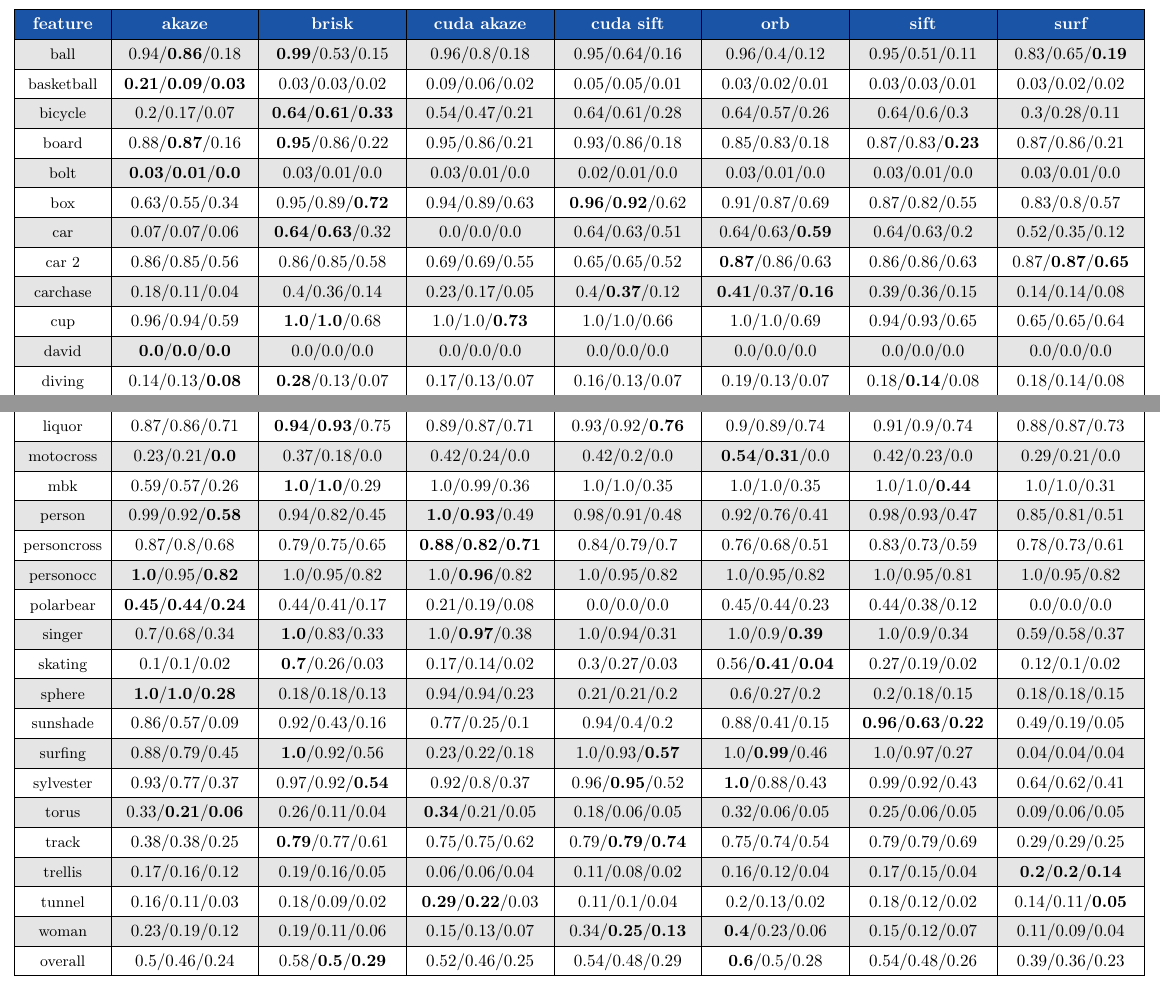
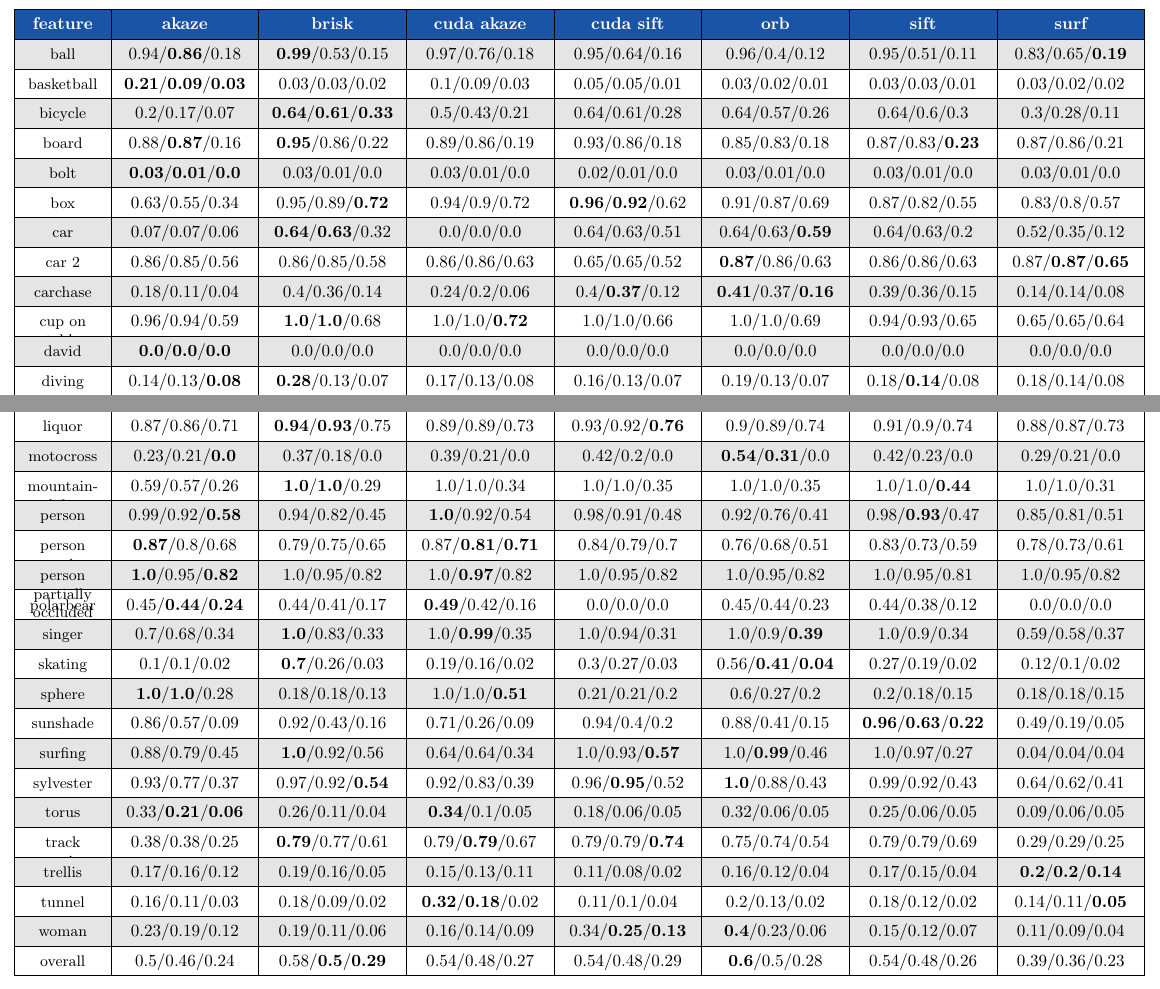
Before and after one commit to CoffeRobot/2016_iros_pbbk, a LaTeX document (tables/tracking_precision.tex): two parts of the page, joined at a grey line, cut so that both start at the same text. Compiled offline with pdfLaTeX.

Commit message:
paper updated

```diff
--- a/tables/tracking_precision.tex
+++ b/tables/tracking_precision.tex
@@ -56,16 +56,16 @@
 \begin{tikzpicture}
 
 \matrix (first) [table,text width=8em]{feature&akaze&brisk&cuda akaze&cuda sift&orb&sift&surf \\
-ball&0.94/\textbf{0.86}/0.18&\textbf{0.99}/0.53/0.15&0.96/0.8/0.18&0.95/0.64/0.16&0.96/0.4/0.12&0.95/0.51/0.11&0.83/0.65/\textbf{0.19}\\
-basketball&\textbf{0.21}/\textbf{0.09}/\textbf{0.03}&0.03/0.03/0.02&0.09/0.06/0.02&0.05/0.05/0.01&0.03/0.02/0.01&0.03/0.03/0.01&0.03/0.02/0.02\\
-bicycle&0.2/0.17/0.07&\textbf{0.64}/\textbf{0.61}/\textbf{0.33}&0.54/0.47/0.21&0.64/0.61/0.28&0.64/0.57/0.26&0.64/0.6/0.3&0.3/0.28/0.11\\
-board&0.88/\textbf{0.87}/0.16&\textbf{0.95}/0.86/0.22&0.95/0.86/0.21&0.93/0.86/0.18&0.85/0.83/0.18&0.87/0.83/\textbf{0.23}&0.87/0.86/0.21\\
+ball&0.94/\textbf{0.86}/0.18&\textbf{0.99}/0.53/0.15&0.97/0.76/0.18&0.95/0.64/0.16&0.96/0.4/0.12&0.95/0.51/0.11&0.83/0.65/\textbf{0.19}\\
+basketball&\textbf{0.21}/\textbf{0.09}/\textbf{0.03}&0.03/0.03/0.02&0.1/0.09/0.03&0.05/0.05/0.01&0.03/0.02/0.01&0.03/0.03/0.01&0.03/0.02/0.02\\
+bicycle&0.2/0.17/0.07&\textbf{0.64}/\textbf{0.61}/\textbf{0.33}&0.5/0.43/0.21&0.64/0.61/0.28&0.64/0.57/0.26&0.64/0.6/0.3&0.3/0.28/0.11\\
+board&0.88/\textbf{0.87}/0.16&\textbf{0.95}/0.86/0.22&0.89/0.86/0.19&0.93/0.86/0.18&0.85/0.83/0.18&0.87/0.83/\textbf{0.23}&0.87/0.86/0.21\\
 bolt&\textbf{0.03}/\textbf{0.01}/\textbf{0.0}&0.03/0.01/0.0&0.03/0.01/0.0&0.02/0.01/0.0&0.03/0.01/0.0&0.03/0.01/0.0&0.03/0.01/0.0\\
-box&0.63/0.55/0.34&0.95/0.89/\textbf{0.72}&0.94/0.89/0.63&\textbf{0.96}/\textbf{0.92}/0.62&0.91/0.87/0.69&0.87/0.82/0.55&0.83/0.8/0.57\\
+box&0.63/0.55/0.34&0.95/0.89/\textbf{0.72}&0.94/0.9/0.72&\textbf{0.96}/\textbf{0.92}/0.62&0.91/0.87/0.69&0.87/0.82/0.55&0.83/0.8/0.57\\
 car&0.07/0.07/0.06&\textbf{0.64}/\textbf{0.63}/0.32&0.0/0.0/0.0&0.64/0.63/0.51&0.64/0.63/\textbf{0.59}&0.64/0.63/0.2&0.52/0.35/0.12\\
-car 2&0.86/0.85/0.56&0.86/0.85/0.58&0.69/0.69/0.55&0.65/0.65/0.52&\textbf{0.87}/0.86/0.63&0.86/0.86/0.63&0.87/\textbf{0.87}/\textbf{0.65}\\
-carchase&0.18/0.11/0.04&0.4/0.36/0.14&0.23/0.17/0.05&0.4/\textbf{0.37}/0.12&\textbf{0.41}/0.37/\textbf{0.16}&0.39/0.36/0.15&0.14/0.14/0.08\\
-cup&0.96/0.94/0.59&\textbf{1.0}/\textbf{1.0}/0.68&1.0/1.0/\textbf{0.73}&1.0/1.0/0.66&1.0/1.0/0.69&0.94/0.93/0.65&0.65/0.65/0.64\\
+car 2&0.86/0.85/0.56&0.86/0.85/0.58&0.86/0.86/0.63&0.65/0.65/0.52&\textbf{0.87}/0.86/0.63&0.86/0.86/0.63&0.87/\textbf{0.87}/\textbf{0.65}\\
+carchase&0.18/0.11/0.04&0.4/0.36/0.14&0.24/0.2/0.06&0.4/\textbf{0.37}/0.12&\textbf{0.41}/0.37/\textbf{0.16}&0.39/0.36/0.15&0.14/0.14/0.08\\
+cup on table&0.96/0.94/0.59&\textbf{1.0}/\textbf{1.0}/0.68&1.0/1.0/\textbf{0.72}&1.0/1.0/0.66&1.0/1.0/0.69&0.94/0.93/0.65&0.65/0.65/0.64\\
 david&\textbf{0.0}/\textbf{0.0}/\textbf{0.0}&0.0/0.0/0.0&0.0/0.0/0.0&0.0/0.0/0.0&0.0/0.0/0.0&0.0/0.0/0.0&0.0/0.0/0.0\\
-diving&0.14/0.13/\textbf{0.08}&\textbf{0.28}/0.13/0.07&0.17/0.13/0.07&0.16/0.13/0.07&0.19/0.13/0.07&0.18/\textbf{0.14}/0.08&0.18/0.14/0.08\\
-dog&\textbf{1.0}/\textbf{1.0}/0.79&1.0/1.0/0.84&1.0/1.0/\textbf{0.89}&1.0/1.0/0.83&1.0/1.0/0.87&0.96/0.95/0.81&1.0/0.99/0.72\\
+diving&0.14/0.13/\textbf{0.08}&\textbf{0.28}/0.13/0.07&0.17/0.13/0.08&0.16/0.13/0.07&0.19/0.13/0.07&0.18/\textbf{0.14}/0.08&0.18/0.14/0.08\\
+dog&\textbf{1.0}/\textbf{1.0}/0.79&1.0/1.0/0.84&1.0/1.0/0.86&1.0/1.0/0.83&1.0/1.0/\textbf{0.87}&0.96/0.95/0.81&1.0/0.99/0.72\\
@@ -84,18 +81,0 @@ lemming&0.07/0.05/0.02&0.6/0.58/0.3&0.12/0.06/0.01&0.49/0.48/0.3&\textbf{0.66}/\
-liquor&0.87/0.86/0.71&\textbf{0.94}/\textbf{0.93}/0.75&0.89/0.87/0.71&0.93/0.92/\textbf{0.76}&0.9/0.89/0.74&0.91/0.9/0.74&0.88/0.87/0.73\\
-motocross&0.23/0.21/\textbf{0.0}&0.37/0.18/0.0&0.42/0.24/0.0&0.42/0.2/0.0&\textbf{0.54}/\textbf{0.31}/0.0&0.42/0.23/0.0&0.29/0.21/0.0\\
-mbk&0.59/0.57/0.26&\textbf{1.0}/\textbf{1.0}/0.29&1.0/0.99/0.36&1.0/1.0/0.35&1.0/1.0/0.35&1.0/1.0/\textbf{0.44}&1.0/1.0/0.31\\
-person&0.99/0.92/\textbf{0.58}&0.94/0.82/0.45&\textbf{1.0}/\textbf{0.93}/0.49&0.98/0.91/0.48&0.92/0.76/0.41&0.98/0.93/0.47&0.85/0.81/0.51\\
-personcross&0.87/0.8/0.68&0.79/0.75/0.65&\textbf{0.88}/\textbf{0.82}/\textbf{0.71}&0.84/0.79/0.7&0.76/0.68/0.51&0.83/0.73/0.59&0.78/0.73/0.61\\
-personocc&\textbf{1.0}/0.95/\textbf{0.82}&1.0/0.95/0.82&1.0/\textbf{0.96}/0.82&1.0/0.95/0.82&1.0/0.95/0.82&1.0/0.95/0.81&1.0/0.95/0.82\\
-polarbear&\textbf{0.45}/\textbf{0.44}/\textbf{0.24}&0.44/0.41/0.17&0.21/0.19/0.08&0.0/0.0/0.0&0.45/0.44/0.23&0.44/0.38/0.12&0.0/0.0/0.0\\
-singer&0.7/0.68/0.34&\textbf{1.0}/0.83/0.33&1.0/\textbf{0.97}/0.38&1.0/0.94/0.31&1.0/0.9/\textbf{0.39}&1.0/0.9/0.34&0.59/0.58/0.37\\
-skating&0.1/0.1/0.02&\textbf{0.7}/0.26/0.03&0.17/0.14/0.02&0.3/0.27/0.03&0.56/\textbf{0.41}/\textbf{0.04}&0.27/0.19/0.02&0.12/0.1/0.02\\
-sphere&\textbf{1.0}/\textbf{1.0}/\textbf{0.28}&0.18/0.18/0.13&0.94/0.94/0.23&0.21/0.21/0.2&0.6/0.27/0.2&0.2/0.18/0.15&0.18/0.18/0.15\\
-sunshade&0.86/0.57/0.09&0.92/0.43/0.16&0.77/0.25/0.1&0.94/0.4/0.2&0.88/0.41/0.15&\textbf{0.96}/\textbf{0.63}/\textbf{0.22}&0.49/0.19/0.05\\
-surfing&0.88/0.79/0.45&\textbf{1.0}/0.92/0.56&0.23/0.22/0.18&1.0/0.93/\textbf{0.57}&1.0/\textbf{0.99}/0.46&1.0/0.97/0.27&0.04/0.04/0.04\\
-sylvester&0.93/0.77/0.37&0.97/0.92/\textbf{0.54}&0.92/0.8/0.37&0.96/\textbf{0.95}/0.52&\textbf{1.0}/0.88/0.43&0.99/0.92/0.43&0.64/0.62/0.41\\
-torus&0.33/\textbf{0.21}/\textbf{0.06}&0.26/0.11/0.04&\textbf{0.34}/0.21/0.05&0.18/0.06/0.05&0.32/0.06/0.05&0.25/0.06/0.05&0.09/0.06/0.05\\
-track&0.38/0.38/0.25&\textbf{0.79}/0.77/0.61&0.75/0.75/0.62&0.79/\textbf{0.79}/\textbf{0.74}&0.75/0.74/0.54&0.79/0.79/0.69&0.29/0.29/0.25\\
-trellis&0.17/0.16/0.12&0.19/0.16/0.05&0.06/0.06/0.04&0.11/0.08/0.02&0.16/0.12/0.04&0.17/0.15/0.04&\textbf{0.2}/\textbf{0.2}/\textbf{0.14}\\
-tunnel&0.16/0.11/0.03&0.18/0.09/0.02&\textbf{0.29}/\textbf{0.22}/0.03&0.11/0.1/0.04&0.2/0.13/0.02&0.18/0.12/0.02&0.14/0.11/\textbf{0.05}\\
-woman&0.23/0.19/0.12&0.19/0.11/0.06&0.15/0.13/0.07&0.34/\textbf{0.25}/\textbf{0.13}&\textbf{0.4}/0.23/0.06&0.15/0.12/0.07&0.11/0.09/0.04\\
@@ -103,3 +84,22 @@ overall&0.5/0.46/0.24&0.58/\textbf{0.5}/\textbf{0.29}&0.52/0.46/0.25&0.54/0.48/0
+liquor&0.87/0.86/0.71&\textbf{0.94}/\textbf{0.93}/0.75&0.89/0.89/0.73&0.93/0.92/\textbf{0.76}&0.9/0.89/0.74&0.91/0.9/0.74&0.88/0.87/0.73\\
+motocross&0.23/0.21/\textbf{0.0}&0.37/0.18/0.0&0.39/0.21/0.0&0.42/0.2/0.0&\textbf{0.54}/\textbf{0.31}/0.0&0.42/0.23/0.0&0.29/0.21/0.0\\
+mountain-bike&0.59/0.57/0.26&\textbf{1.0}/\textbf{1.0}/0.29&1.0/1.0/0.34&1.0/1.0/0.35&1.0/1.0/0.35&1.0/1.0/\textbf{0.44}&1.0/1.0/0.31\\
+person&0.99/0.92/\textbf{0.58}&0.94/0.82/0.45&\textbf{1.0}/0.92/0.54&0.98/0.91/0.48&0.92/0.76/0.41&0.98/\textbf{0.93}/0.47&0.85/0.81/0.51\\
+person crossing&\textbf{0.87}/0.8/0.68&0.79/0.75/0.65&0.87/\textbf{0.81}/\textbf{0.71}&0.84/0.79/0.7&0.76/0.68/0.51&0.83/0.73/0.59&0.78/0.73/0.61\\
+person partially occluded&\textbf{1.0}/0.95/\textbf{0.82}&1.0/0.95/0.82&1.0/\textbf{0.97}/0.82&1.0/0.95/0.82&1.0/0.95/0.82&1.0/0.95/0.81&1.0/0.95/0.82\\
+polarbear&0.45/\textbf{0.44}/\textbf{0.24}&0.44/0.41/0.17&\textbf{0.49}/0.42/0.16&0.0/0.0/0.0&0.45/0.44/0.23&0.44/0.38/0.12&0.0/0.0/0.0\\
+singer&0.7/0.68/0.34&\textbf{1.0}/0.83/0.33&1.0/\textbf{0.99}/0.35&1.0/0.94/0.31&1.0/0.9/\textbf{0.39}&1.0/0.9/0.34&0.59/0.58/0.37\\
+skating&0.1/0.1/0.02&\textbf{0.7}/0.26/0.03&0.19/0.16/0.02&0.3/0.27/0.03&0.56/\textbf{0.41}/\textbf{0.04}&0.27/0.19/0.02&0.12/0.1/0.02\\
+sphere&\textbf{1.0}/\textbf{1.0}/0.28&0.18/0.18/0.13&1.0/1.0/\textbf{0.51}&0.21/0.21/0.2&0.6/0.27/0.2&0.2/0.18/0.15&0.18/0.18/0.15\\
+sunshade&0.86/0.57/0.09&0.92/0.43/0.16&0.71/0.26/0.09&0.94/0.4/0.2&0.88/0.41/0.15&\textbf{0.96}/\textbf{0.63}/\textbf{0.22}&0.49/0.19/0.05\\
+surfing&0.88/0.79/0.45&\textbf{1.0}/0.92/0.56&0.64/0.64/0.34&1.0/0.93/\textbf{0.57}&1.0/\textbf{0.99}/0.46&1.0/0.97/0.27&0.04/0.04/0.04\\
+sylvester&0.93/0.77/0.37&0.97/0.92/\textbf{0.54}&0.92/0.83/0.39&0.96/\textbf{0.95}/0.52&\textbf{1.0}/0.88/0.43&0.99/0.92/0.43&0.64/0.62/0.41\\
+torus&0.33/\textbf{0.21}/\textbf{0.06}&0.26/0.11/0.04&\textbf{0.34}/0.1/0.05&0.18/0.06/0.05&0.32/0.06/0.05&0.25/0.06/0.05&0.09/0.06/0.05\\
+track running&0.38/0.38/0.25&\textbf{0.79}/0.77/0.61&0.79/\textbf{0.79}/0.67&0.79/0.79/\textbf{0.74}&0.75/0.74/0.54&0.79/0.79/0.69&0.29/0.29/0.25\\
+trellis&0.17/0.16/0.12&0.19/0.16/0.05&0.15/0.13/0.11&0.11/0.08/0.02&0.16/0.12/0.04&0.17/0.15/0.04&\textbf{0.2}/\textbf{0.2}/\textbf{0.14}\\
+tunnel&0.16/0.11/0.03&0.18/0.09/0.02&\textbf{0.32}/\textbf{0.18}/0.02&0.11/0.1/0.04&0.2/0.13/0.02&0.18/0.12/0.02&0.14/0.11/\textbf{0.05}\\
+woman&0.23/0.19/0.12&0.19/0.11/0.06&0.16/0.14/0.09&0.34/\textbf{0.25}/\textbf{0.13}&\textbf{0.4}/0.23/0.06&0.15/0.12/0.07&0.11/0.09/0.04\\
+overall&0.5/0.46/0.24&0.58/\textbf{0.5}/\textbf{0.29}&0.54/0.48/0.27&0.54/0.48/0.29&\textbf{0.6}/0.5/0.28&0.54/0.48/0.26&0.39/0.36/0.23\\};
 
 \end{tikzpicture}
 \end{document}
```
Also changed, not shown: benchmark.tex (+3 -3 lines), conclusion.tex (+5 -0 lines), results.tex (+32 -30 lines), tables/descriptivness_ratio.tex (+9 -5 lines), tables/resolution_times.tex (+5 -3 lines), imgs/performances.pdf, tables/descriptivness_ratio.pdf, tables/resolution_times.pdf, tables/tracking_precision.pdf, tables/tracking_precision.tex (21 more changed lines).
